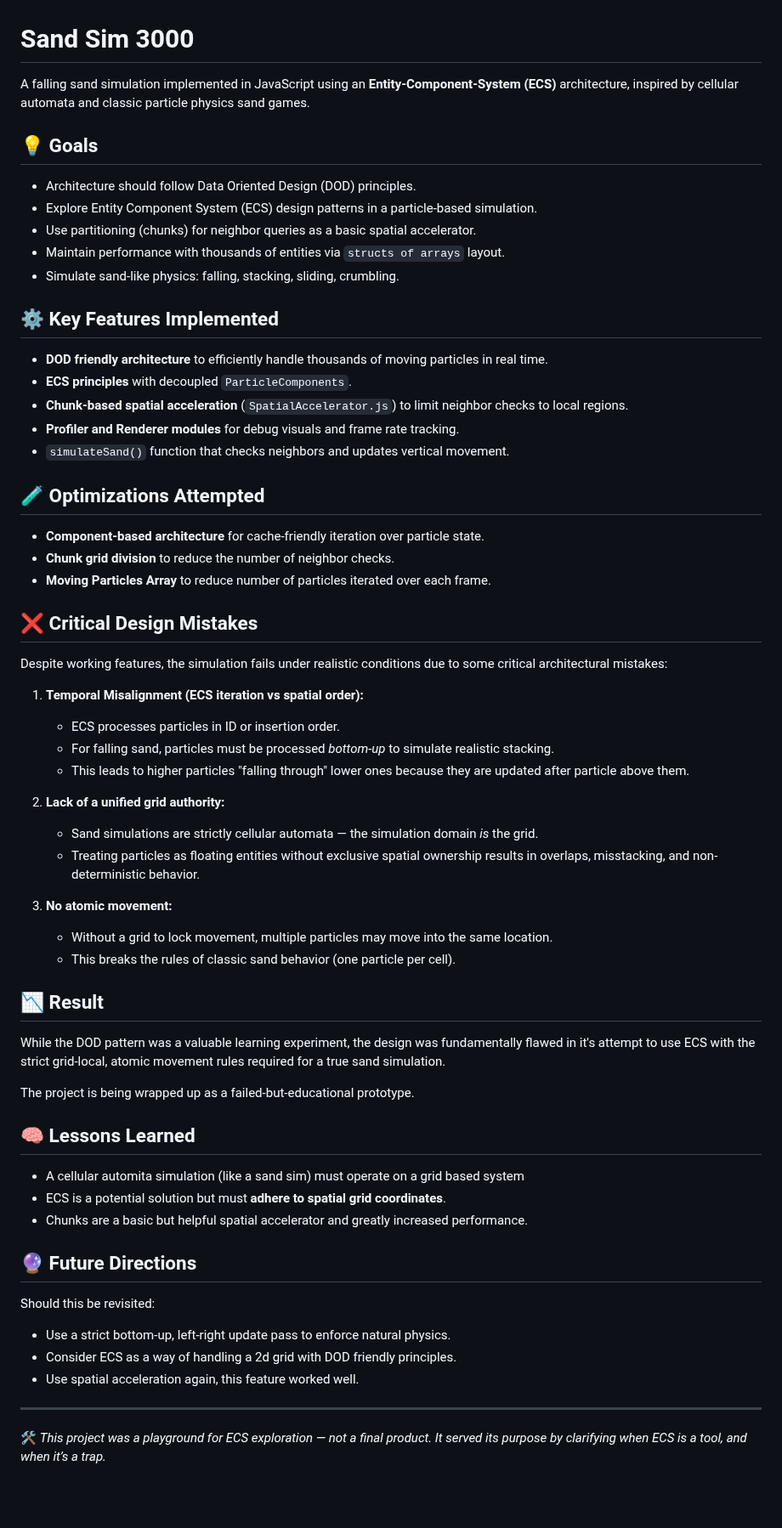
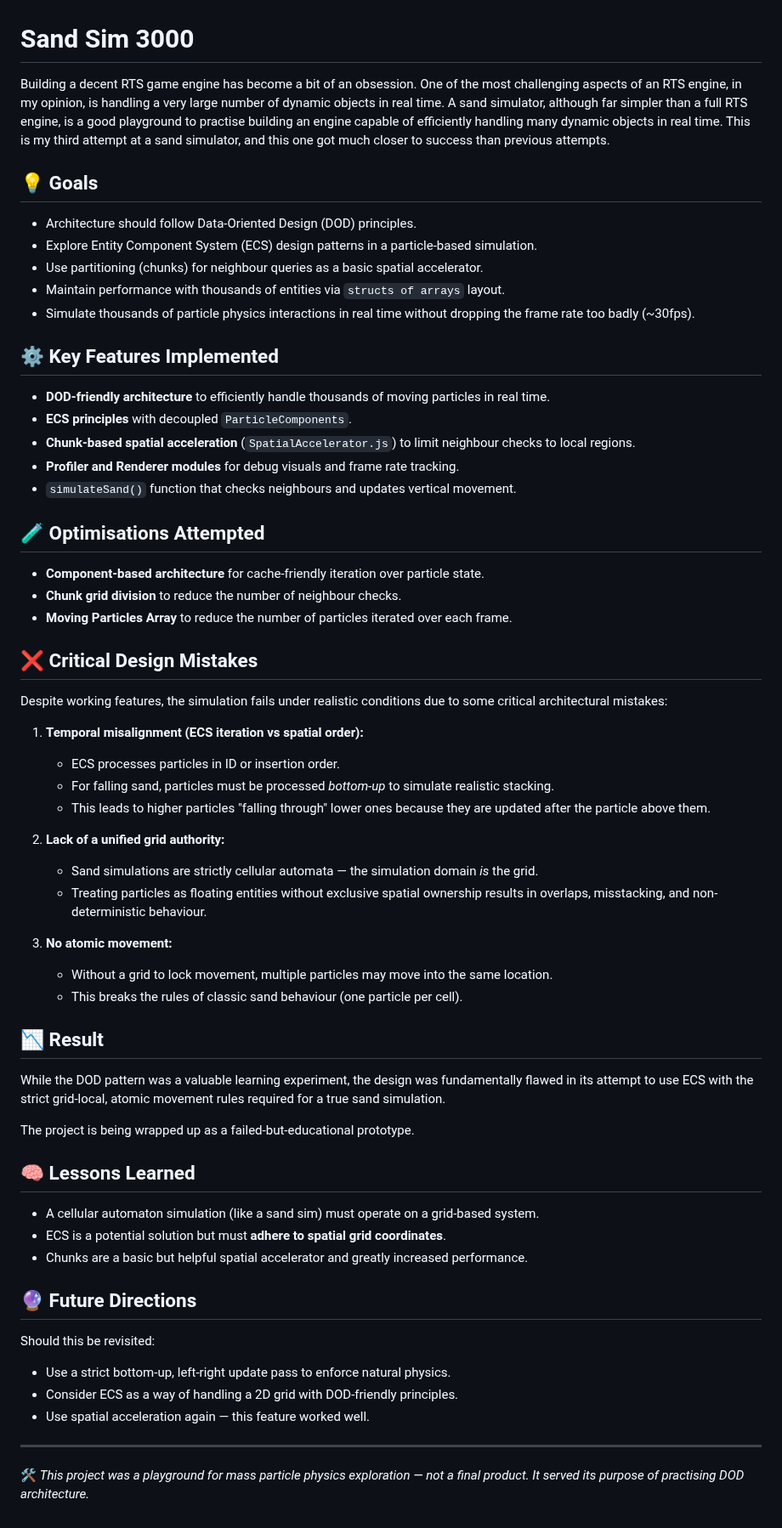
Before and after one commit to 123samueld/WFC_Terrain_Generator, a Markdown page: README.md, the part around the change. Shown at 85% size. GitHub-like rendering; blank space fills up the shorter version.

Commit message:
README final thoughts

```diff
--- a/README.md
+++ b/README.md
@@ -1,56 +1,55 @@
 # Sand Sim 3000
 
-A falling sand simulation implemented in JavaScript using an **Entity-Component-System (ECS)** architecture, inspired by cellular automata and classic particle physics sand games.
+Building a decent RTS game engine has become a bit of an obsession. One of the most challenging aspects of an RTS engine, in my opinion, is handling a very large number of dynamic objects in real time. A sand simulator, although far simpler than a full RTS engine, is a good playground to practise building an engine capable of efficiently handling many dynamic objects in real time. This is my third attempt at a sand simulator, and this one got much closer to success than previous attempts.
 
 ## 💡 Goals
 
-- Architecture should follow Data Oriented Design (DOD) principles.
+- Architecture should follow Data-Oriented Design (DOD) principles.
 - Explore Entity Component System (ECS) design patterns in a particle-based simulation.
-- Use partitioning (chunks) for neighbor queries as a basic spatial accelerator.
+- Use partitioning (chunks) for neighbour queries as a basic spatial accelerator.
 - Maintain performance with thousands of entities via `structs of arrays` layout.
-- Simulate sand-like physics: falling, stacking, sliding, crumbling.
+- Simulate thousands of particle physics interactions in real time without dropping the frame rate too badly (~30fps).
 
 ## ⚙️ Key Features Implemented
 
-- **DOD friendly architecture** to efficiently handle thousands of moving particles in real time.
+- **DOD-friendly architecture** to efficiently handle thousands of moving particles in real time.
 - **ECS principles** with decoupled `ParticleComponents`.
-- **Chunk-based spatial acceleration** (`SpatialAccelerator.js`) to limit neighbor checks to local regions.
+- **Chunk-based spatial acceleration** (`SpatialAccelerator.js`) to limit neighbour checks to local regions.
 - **Profiler and Renderer modules** for debug visuals and frame rate tracking.
-- `simulateSand()` function that checks neighbors and updates vertical movement.
+- `simulateSand()` function that checks neighbours and updates vertical movement.
 
-## 🧪 Optimizations Attempted
+## 🧪 Optimisations Attempted
 
 - **Component-based architecture** for cache-friendly iteration over particle state.
-- **Chunk grid division** to reduce the number of neighbor checks.
-- **Moving Particles Array** to reduce number of particles iterated over each frame.
-
+- **Chunk grid division** to reduce the number of neighbour checks.
+- **Moving Particles Array** to reduce the number of particles iterated over each frame.
 
 ## ❌ Critical Design Mistakes
 
 Despite working features, the simulation fails under realistic conditions due to some critical architectural mistakes:
 
-1. **Temporal Misalignment (ECS iteration vs spatial order):**
+1. **Temporal misalignment (ECS iteration vs spatial order):**
    - ECS processes particles in ID or insertion order.
    - For falling sand, particles must be processed *bottom-up* to simulate realistic stacking.
-   - This leads to higher particles "falling through" lower ones because they are updated after particle above them.
+   - This leads to higher particles "falling through" lower ones because they are updated after the particle above them.
 
 2. **Lack of a unified grid authority:**
    - Sand simulations are strictly cellular automata — the simulation domain *is* the grid.
-   - Treating particles as floating entities without exclusive spatial ownership results in overlaps, misstacking, and non-deterministic behavior.
+   - Treating particles as floating entities without exclusive spatial ownership results in overlaps, misstacking, and non-deterministic behaviour.
 
 3. **No atomic movement:**
    - Without a grid to lock movement, multiple particles may move into the same location.
-   - This breaks the rules of classic sand behavior (one particle per cell).
+   - This breaks the rules of classic sand behaviour (one particle per cell).
 
 ## 📉 Result
 
-While the DOD pattern was a valuable learning experiment, the design was fundamentally flawed in it's attempt to use ECS with the strict grid-local, atomic movement rules required for a true sand simulation.
+While the DOD pattern was a valuable learning experiment, the design was fundamentally flawed in its attempt to use ECS with the strict grid-local, atomic movement rules required for a true sand simulation.
 
 The project is being wrapped up as a failed-but-educational prototype.
 
 ## 🧠 Lessons Learned
 
-- A cellular automita simulation (like a sand sim) must operate on a grid based system
+- A cellular automaton simulation (like a sand sim) must operate on a grid-based system.
 - ECS is a potential solution but must **adhere to spatial grid coordinates**.
 - Chunks are a basic but helpful spatial accelerator and greatly increased performance.
 
@@ -58,10 +57,9 @@ The project is being wrapped up as a failed-but-educational prototype.
 
 Should this be revisited:
 - Use a strict bottom-up, left-right update pass to enforce natural physics.
-- Consider ECS as a way of handling a 2d grid with DOD friendly principles.
-- Use spatial acceleration again, this feature worked well.
-
+- Consider ECS as a way of handling a 2D grid with DOD-friendly principles.
+- Use spatial acceleration again — this feature worked well.
 
 ---
 
-🛠️ *This project was a playground for ECS exploration — not a final product. It served its purpose by clarifying when ECS is a tool, and when it’s a trap.*
+🛠️ *This project was a playground for mass particle physics exploration — not a final product. It served its purpose of practising DOD architecture.*
```
